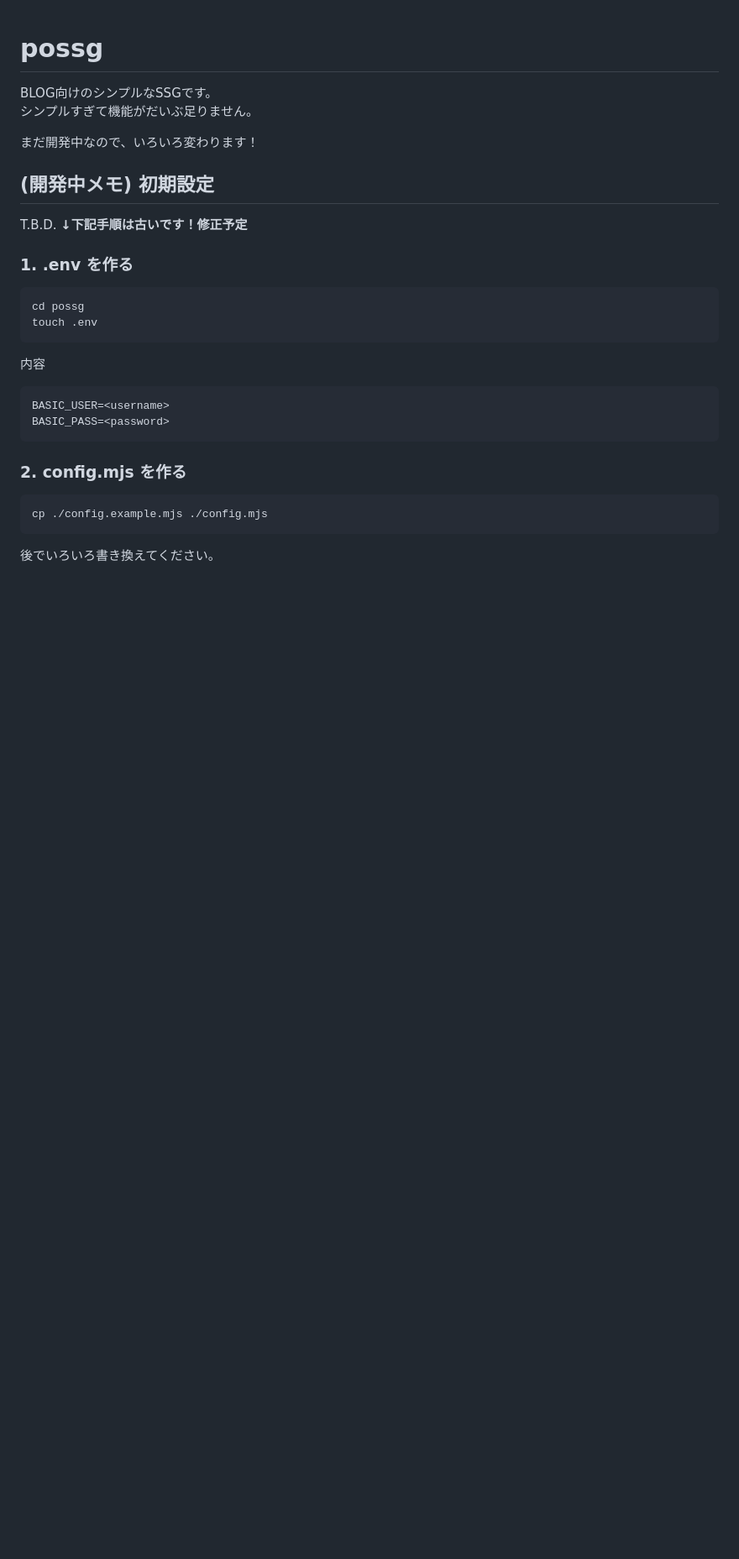
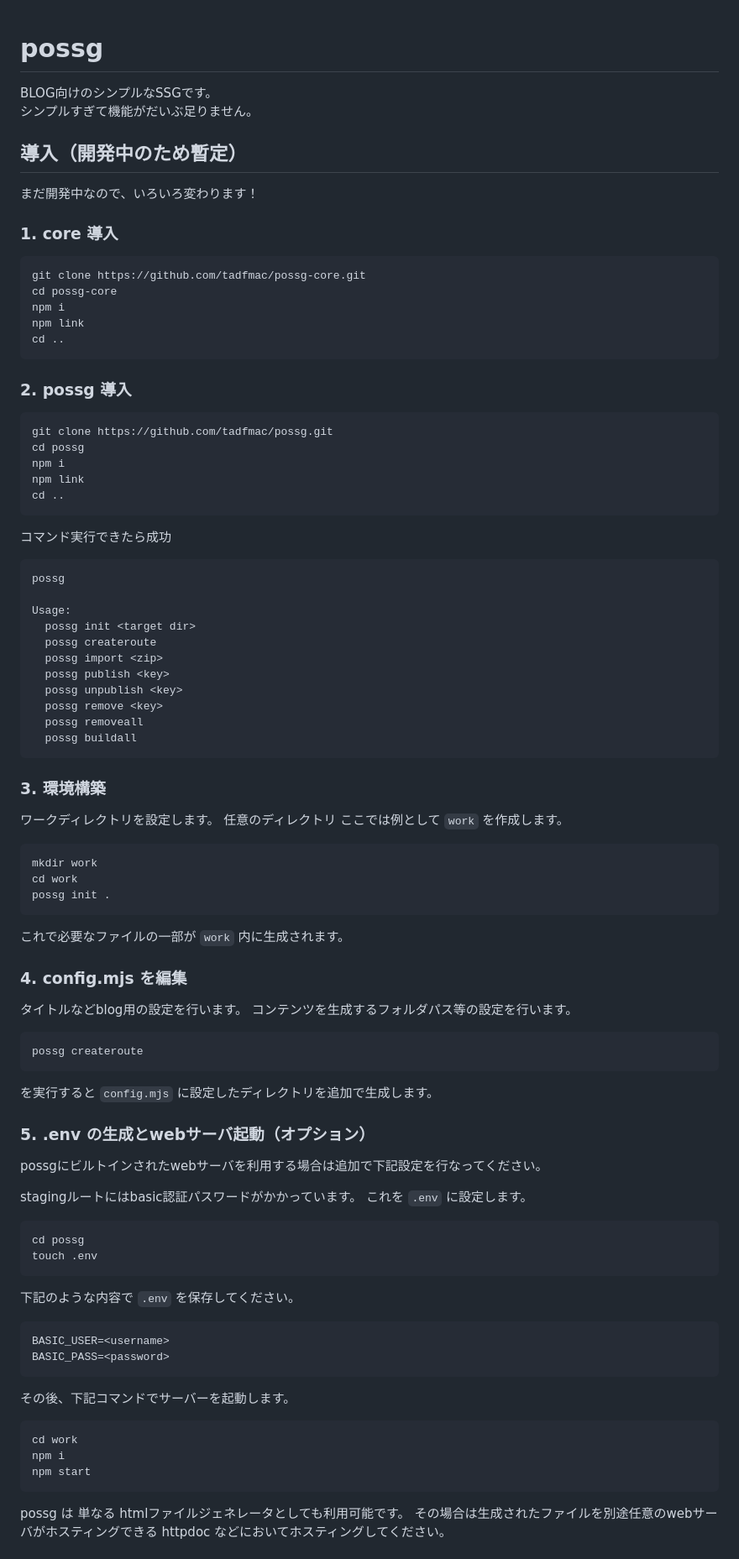
Before and after one commit to tadfmac/possg, a Markdown page: README.md, the part around one of its changes. Shown at 84% size. GitHub-like rendering; blank space fills up the shorter version.

````diff
--- a/README.md
+++ b/README.md
@@ -3,32 +3,95 @@
 BLOG向けのシンプルなSSGです。
 シンプルすぎて機能がだいぶ足りません。
 
+## 導入（開発中のため暫定）
+
 まだ開発中なので、いろいろ変わります！
 
+### 1. core 導入
 
-## (開発中メモ) 初期設定
+```
+git clone https://github.com/tadfmac/possg-core.git
+cd possg-core
+npm i
+npm link
+cd ..
+```
 
-T.B.D.
-**↓下記手順は古いです！修正予定**
+### 2. possg 導入
 
-### 1. .env を作る
+```
+git clone https://github.com/tadfmac/possg.git
+cd possg
+npm i
+npm link
+cd ..
+```
+
+コマンド実行できたら成功
+```
+possg
+
+Usage:
+  possg init <target dir>
+  possg createroute
+  possg import <zip>
+  possg publish <key>
+  possg unpublish <key>
+  possg remove <key>
+  possg removeall
+  possg buildall
+```
+
+### 3. 環境構築
+
+ワークディレクトリを設定します。
+任意のディレクトリ ここでは例として `work` を作成します。
+
+```
+mkdir work
+cd work
+possg init .
+```
+
+これで必要なファイルの一部が `work` 内に生成されます。
+
+### 4. config.mjs を編集
+
+タイトルなどblog用の設定を行います。
+コンテンツを生成するフォルダパス等の設定を行います。
+
+```
+possg createroute
+```
+
+を実行すると `config.mjs` に設定したディレクトリを追加で生成します。
+
+### 5. .env の生成とwebサーバ起動（オプション）
+
+possgにビルトインされたwebサーバを利用する場合は追加で下記設定を行なってください。
+
+stagingルートにはbasic認証パスワードがかかっています。
+これを `.env` に設定します。
 
 ```
 cd possg
 touch .env
 ```
 
-内容
+下記のような内容で `.env` を保存してください。
 ```
 BASIC_USER=<username>
 BASIC_PASS=<password>
 ```
 
-### 2. config.mjs を作る
+その後、下記コマンドでサーバーを起動します。
 
 ```
-cp ./config.example.mjs ./config.mjs
+cd work
+npm i
+npm start
 ```
 
-後でいろいろ書き換えてください。
+possg は 単なる htmlファイルジェネレータとしても利用可能です。
+その場合は生成されたファイルを別途任意のwebサーバがホスティングできる httpdoc などにおいてホスティングしてください。
 
````
Also changed, not shown: other parts of README.md (+6 -59 lines).
